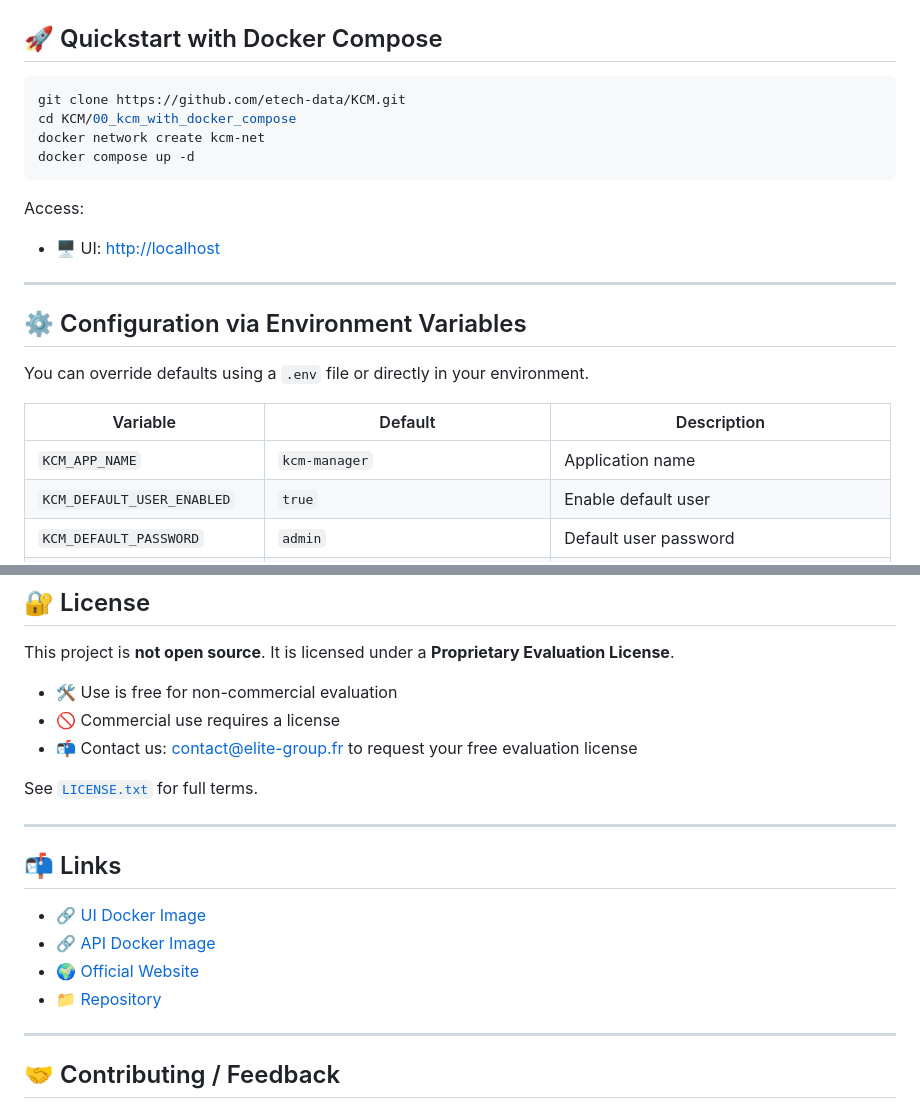
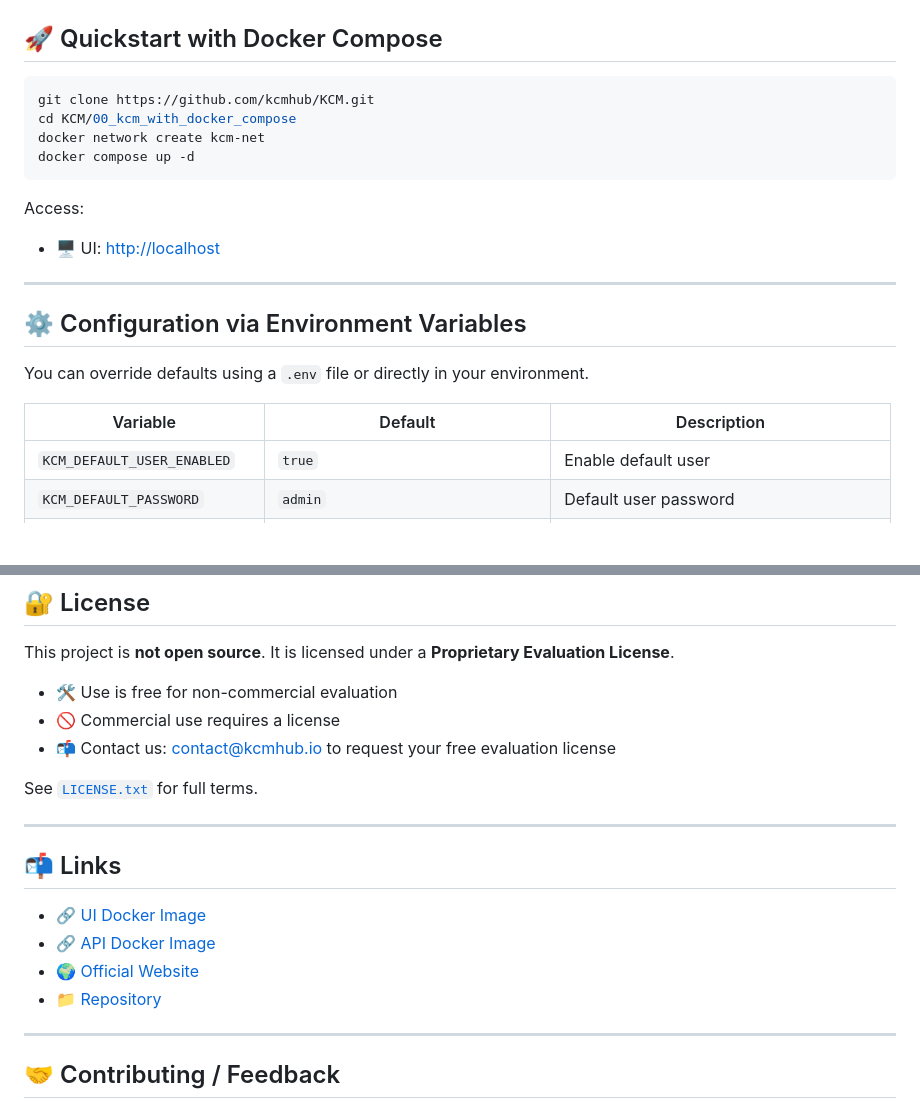
Before and after one commit to kcmhub/KCM, a Markdown page: README.md, 2 parts joined by grey strips. GitHub-like rendering; blank space fills up the shorter version.

Commit message:
docs: update repository links and contact information in README

````diff
--- a/README.md
+++ b/README.md
@@ -9,7 +9,7 @@ Built with **Spring Boot 3**, **Angular**, **PostgreSQL**, and **Redis**, KCM he
 ## 🚀 Quickstart with Docker Compose
 
 ```bash
-git clone https://github.com/etech-data/KCM.git
+git clone https://github.com/kcmhub/KCM.git
 cd KCM/00_kcm_with_docker_compose
 docker network create kcm-net
 docker compose up -d
@@ -27,7 +27,6 @@ You can override defaults using a `.env` file or directly in your environment.
 
 | Variable                     | Default                            | Description                                 |
 | ---------------------------- | ---------------------------------- | ------------------------------------------- |
-| `KCM_APP_NAME`               | `kcm-manager`                      | Application name                            |
 | `KCM_DEFAULT_USER_ENABLED`   | `true`                             | Enable default user                         |
 | `KCM_DEFAULT_PASSWORD`       | `admin`                            | Default user password                       |
 | `KCM_LICENSE_PATH`           | `/license/license.json`            | Path to license JSON                        |
@@ -65,7 +64,7 @@ This project is **not open source**. It is licensed under a **Proprietary Evalua
 
 * 🛠️ Use is free for non-commercial evaluation
 * 🚫 Commercial use requires a license
-* 📬 Contact us: [contact@elite-group.fr](mailto:contact@elite-group.fr) to request your free evaluation license
+* 📬 Contact us: [contact@kcmhub.io](mailto:contact@kcmhub.io) to request your free evaluation license
 
 See [`LICENSE.txt`](./LICENSE.txt) for full terms.
 
````
Also changed, not shown: other parts of README.md (+1 -1 lines).
